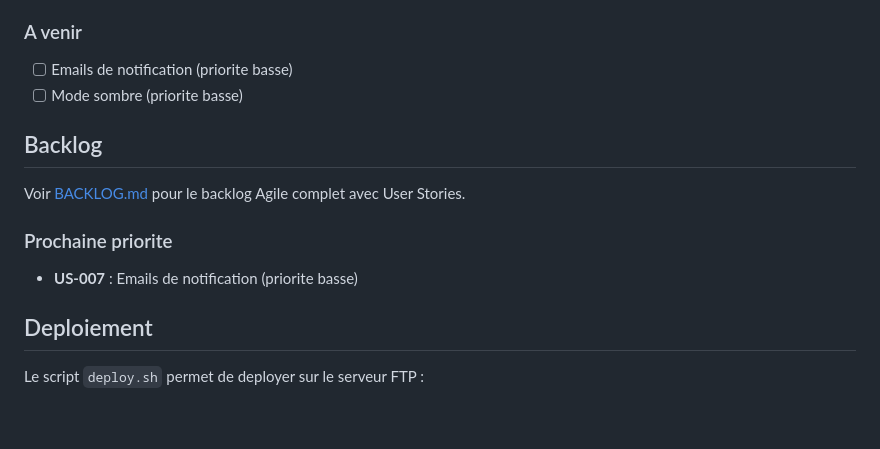
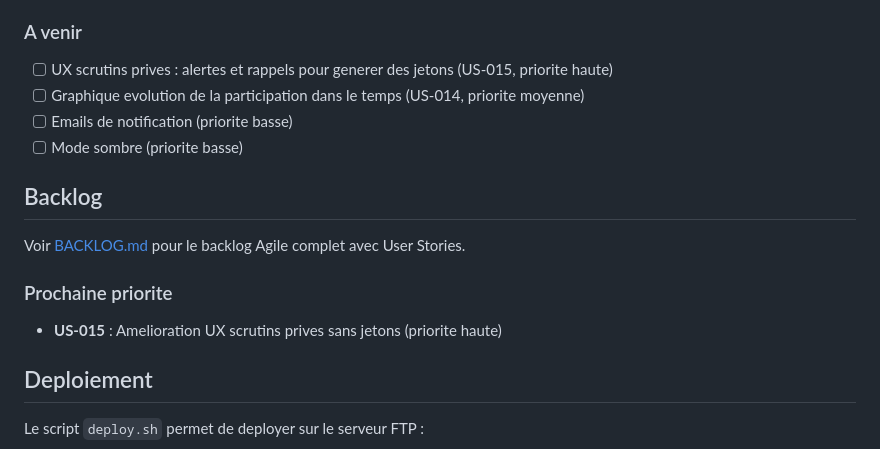
Before and after one commit to AlexJade23/VoteNuance, a Markdown page: README.md, the part around the change. Rendered like a GitHub page; blank space fills up the shorter version.

```diff
--- a/README.md
+++ b/README.md
@@ -410,6 +410,8 @@ Cette verification prouve que le vote a ete enregistre sans reveler l'identite d
 - [x] Paiement Stripe pour les jetons (1 EUR/jeton)
 
 ### A venir
+- [ ] UX scrutins prives : alertes et rappels pour generer des jetons (US-015, priorite haute)
+- [ ] Graphique evolution de la participation dans le temps (US-014, priorite moyenne)
 - [ ] Emails de notification (priorite basse)
 - [ ] Mode sombre (priorite basse)
 
@@ -418,7 +420,7 @@ Cette verification prouve que le vote a ete enregistre sans reveler l'identite d
 Voir [BACKLOG.md](BACKLOG.md) pour le backlog Agile complet avec User Stories.
 
 ### Prochaine priorite
-- **US-007** : Emails de notification (priorite basse)
+- **US-015** : Amelioration UX scrutins prives sans jetons (priorite haute)
 
 ## Deploiement
 
```
Also changed, not shown: BACKLOG.md (+26 -0 lines), TODO.md (+11 -0 lines).
